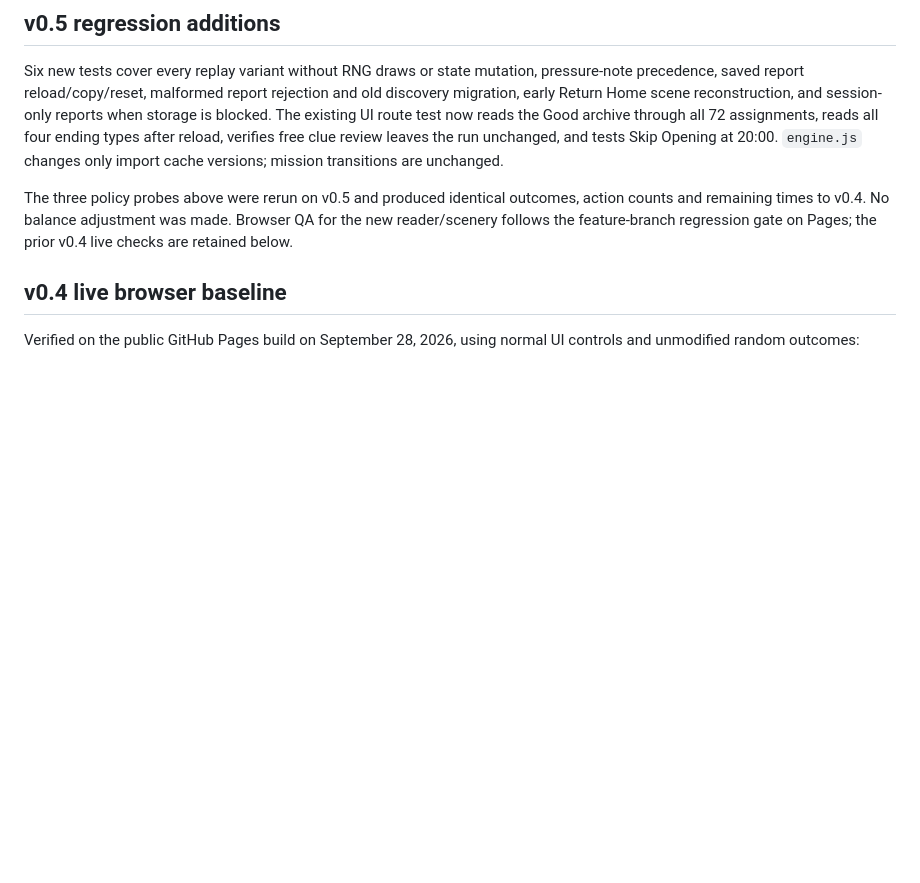
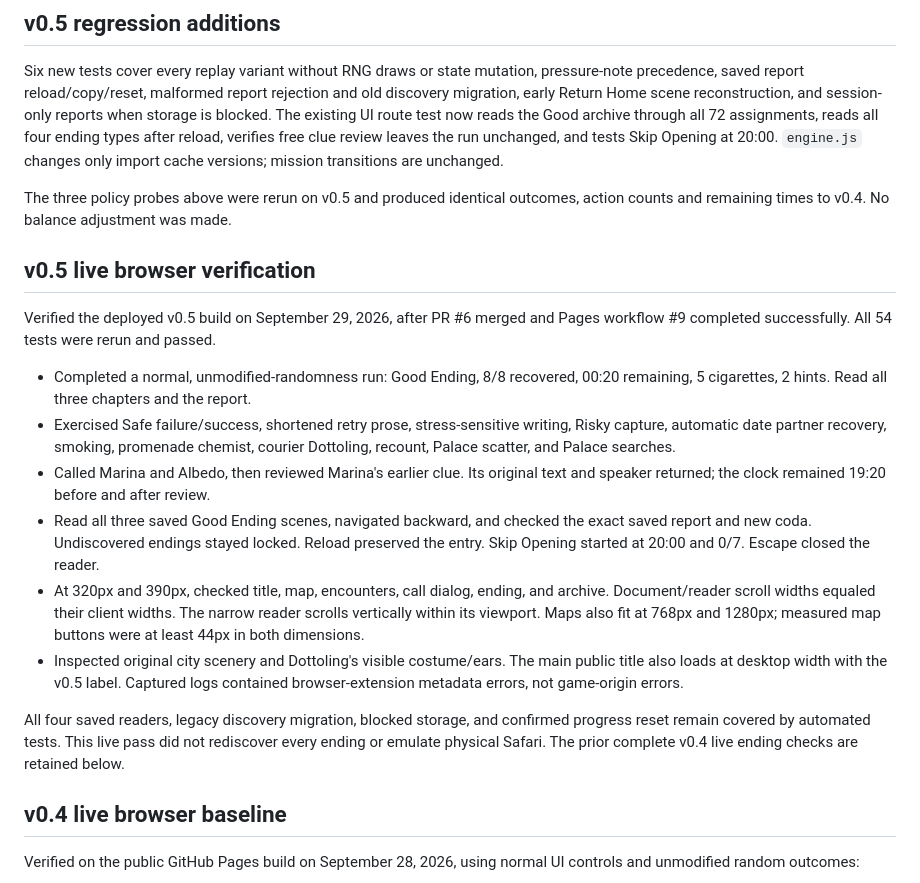
Before and after one commit to ahhassig/dottomon-recall, a Markdown page: TESTING.md, the part around the change. Drawn GitHub-style; blank space fills up the shorter version.

Commit message:
Record v0.5 deployed browser verification

```diff
--- a/TESTING.md
+++ b/TESTING.md
@@ -22,7 +22,20 @@ Perfect Safe captures on a known direct route with fountain Dottoling finish at
 
 Six new tests cover every replay variant without RNG draws or state mutation, pressure-note precedence, saved report reload/copy/reset, malformed report rejection and old discovery migration, early Return Home scene reconstruction, and session-only reports when storage is blocked. The existing UI route test now reads the Good archive through all 72 assignments, reads all four ending types after reload, verifies free clue review leaves the run unchanged, and tests Skip Opening at 20:00. `engine.js` changes only import cache versions; mission transitions are unchanged.
 
-The three policy probes above were rerun on v0.5 and produced identical outcomes, action counts and remaining times to v0.4. No balance adjustment was made. Browser QA for the new reader/scenery follows the feature-branch regression gate on Pages; the prior v0.4 live checks are retained below.
+The three policy probes above were rerun on v0.5 and produced identical outcomes, action counts and remaining times to v0.4. No balance adjustment was made.
+
+## v0.5 live browser verification
+
+Verified the deployed v0.5 build on September 29, 2026, after PR #6 merged and Pages workflow #9 completed successfully. All 54 tests were rerun and passed.
+
+- Completed a normal, unmodified-randomness run: Good Ending, 8/8 recovered, 00:20 remaining, 5 cigarettes, 2 hints. Read all three chapters and the report.
+- Exercised Safe failure/success, shortened retry prose, stress-sensitive writing, Risky capture, automatic date partner recovery, smoking, promenade chemist, courier Dottoling, recount, Palace scatter, and Palace searches.
+- Called Marina and Albedo, then reviewed Marina's earlier clue. Its original text and speaker returned; the clock remained 19:20 before and after review.
+- Read all three saved Good Ending scenes, navigated backward, and checked the exact saved report and new coda. Undiscovered endings stayed locked. Reload preserved the entry. Skip Opening started at 20:00 and 0/7. Escape closed the reader.
+- At 320px and 390px, checked title, map, encounters, call dialog, ending, and archive. Document/reader scroll widths equaled their client widths. The narrow reader scrolls vertically within its viewport. Maps also fit at 768px and 1280px; measured map buttons were at least 44px in both dimensions.
+- Inspected original city scenery and Dottoling's visible costume/ears. The main public title also loads at desktop width with the v0.5 label. Captured logs contained browser-extension metadata errors, not game-origin errors.
+
+All four saved readers, legacy discovery migration, blocked storage, and confirmed progress reset remain covered by automated tests. This live pass did not rediscover every ending or emulate physical Safari. The prior complete v0.4 live ending checks are retained below.
 
 ## v0.4 live browser baseline
 
```
